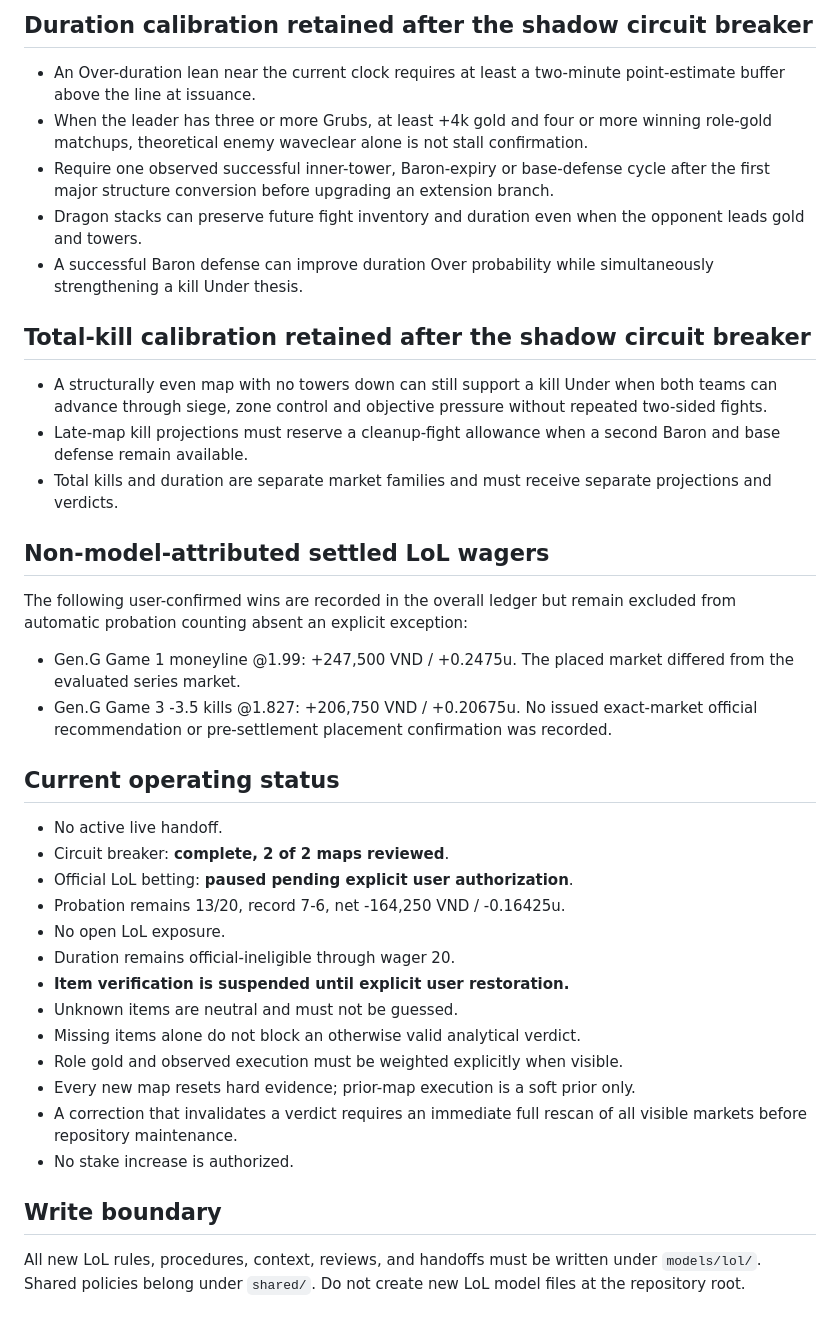
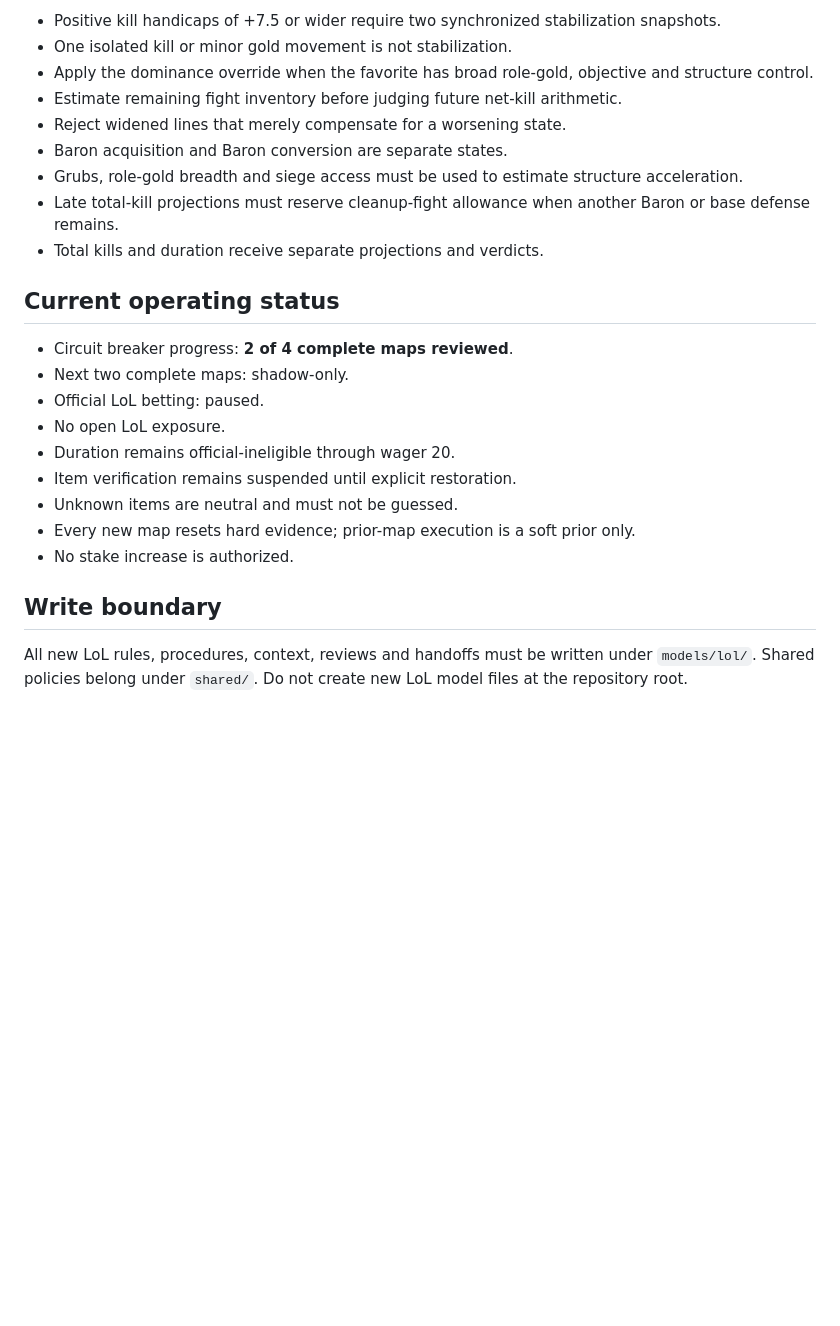
Before and after one commit to acchtt/BetTracker, a Markdown page: models/lol/CURRENT_MODEL.md, the part around one of its changes. Drawn GitHub-style; blank space fills up the shorter version.

```diff
--- a/models/lol/CURRENT_MODEL.md
+++ b/models/lol/CURRENT_MODEL.md
@@ -113,40 +92,25 @@ For underdog positive handicaps of +7.5 or wider:
-## Duration calibration retained after the shadow circuit breaker
-
-- An Over-duration lean near the current clock requires at least a two-minute point-estimate buffer above the line at issuance.
-- When the leader has three or more Grubs, at least +4k gold and four or more winning role-gold matchups, theoretical enemy waveclear alone is not stall confirmation.
-- Require one observed successful inner-tower, Baron-expiry or base-defense cycle after the first major structure conversion before upgrading an extension branch.
-- Dragon stacks can preserve future fight inventory and duration even when the opponent leads gold and towers.
-- A successful Baron defense can improve duration Over probability while simultaneously strengthening a kill Under thesis.
-
-## Total-kill calibration retained after the shadow circuit breaker
-
-- A structurally even map with no towers down can still support a kill Under when both teams can advance through siege, zone control and objective pressure without repeated two-sided fights.
-- Late-map kill projections must reserve a cleanup-fight allowance when a second Baron and base defense remain available.
-- Total kills and duration are separate market families and must receive separate projections and verdicts.
-
-## Non-model-attributed settled LoL wagers
-
-The following user-confirmed wins are recorded in the overall ledger but remain excluded from automatic probation counting absent an explicit exception:
-
-- Gen.G Game 1 moneyline @1.99: +247,500 VND / +0.2475u. The placed market differed from the evaluated series market.
-- Gen.G Game 3 -3.5 kills @1.827: +206,750 VND / +0.20675u. No issued exact-market official recommendation or pre-settlement placement confirmation was recorded.
+- Positive kill handicaps of +7.5 or wider require two synchronized stabilization snapshots.
+- One isolated kill or minor gold movement is not stabilization.
+- Apply the dominance override when the favorite has broad role-gold, objective and structure control.
+- Estimate remaining fight inventory before judging future net-kill arithmetic.
+- Reject widened lines that merely compensate for a worsening state.
+- Baron acquisition and Baron conversion are separate states.
+- Grubs, role-gold breadth and siege access must be used to estimate structure acceleration.
+- Late total-kill projections must reserve cleanup-fight allowance when another Baron or base defense remains.
+- Total kills and duration receive separate projections and verdicts.
 
 ## Current operating status
 
-- No active live handoff.
-- Circuit breaker: **complete, 2 of 2 maps reviewed**.
-- Official LoL betting: **paused pending explicit user authorization**.
-- Probation remains 13/20, record 7-6, net -164,250 VND / -0.16425u.
+- Circuit breaker progress: **2 of 4 complete maps reviewed**.
+- Next two complete maps: shadow-only.
+- Official LoL betting: paused.
 - No open LoL exposure.
 - Duration remains official-ineligible through wager 20.
-- **Item verification is suspended until explicit user restoration.**
+- Item verification remains suspended until explicit restoration.
 - Unknown items are neutral and must not be guessed.
-- Missing items alone do not block an otherwise valid analytical verdict.
-- Role gold and observed execution must be weighted explicitly when visible.
 - Every new map resets hard evidence; prior-map execution is a soft prior only.
-- A correction that invalidates a verdict requires an immediate full rescan of all visible markets before repository maintenance.
 - No stake increase is authorized.
 
 ## Write boundary
 
-All new LoL rules, procedures, context, reviews, and handoffs must be written under `models/lol/`. Shared policies belong under `shared/`. Do not create new LoL model files at the repository root.
+All new LoL rules, procedures, context, reviews and handoffs must be written under `models/lol/`. Shared policies belong under `shared/`. Do not create new LoL model files at the repository root.
```
Also changed, not shown: other parts of models/lol/CURRENT_MODEL.md (+43 -64 lines).
